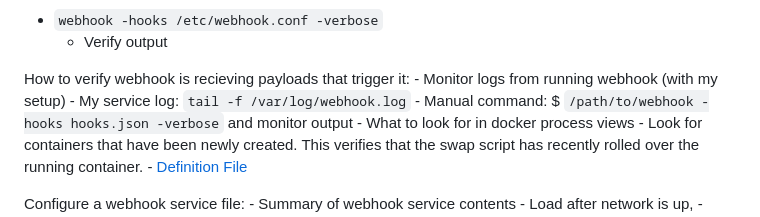
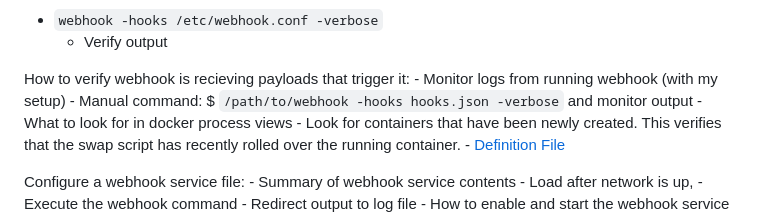
Before and after one commit to WSU-kduncan/ceg3120-cicd-Mizeress, a Markdown page: README-CD.md, the part around the change. Drawn GitHub-style.

Commit message:
Removed Service log note from webhook side of validation in README-CD

```diff
--- a/README-CD.md
+++ b/README-CD.md
@@ -95,7 +95,6 @@ Verify webhook loads the file:
 
 How to verify webhook is recieving payloads that trigger it:
     - Monitor logs from running webhook (with my setup)
-        - My service log: `tail -f /var/log/webhook.log`
         - Manual command: $ `/path/to/webhook -hooks hooks.json -verbose` and monitor output
     - What to look for in docker process views
         - Look for containers that have been newly created. This verifies that the swap script has recently rolled over the running container.
```
